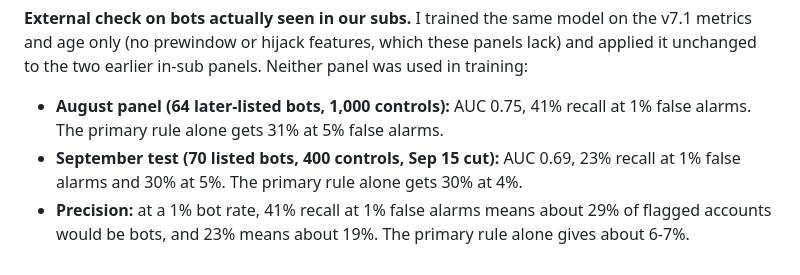
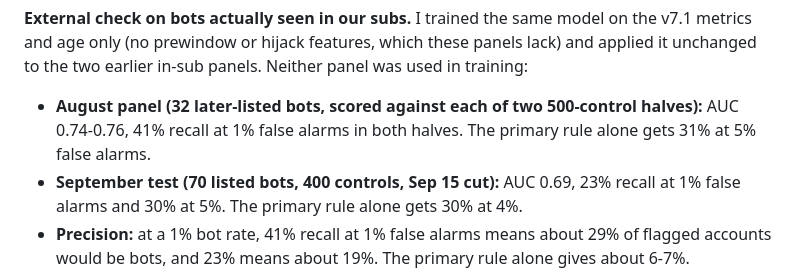
Before and after one commit to carrier3rd/socialscope, a Markdown page: docs/bot-calibration-study.md, the part around the change. Drawn GitHub-style.

Commit message:
Fix August panel bot count (32, two control halves)
Co-Authored-By: Claude Opus 5.5 <noreply@anthropic.com>
Claude-Session: https://claude.ai/code/session_01NfmyeNKsSpCeHCb75BPLXb

```diff
--- a/docs/bot-calibration-study.md
+++ b/docs/bot-calibration-study.md
@@ -651,7 +651,7 @@ sub-spread and new-subreddit share, which mostly measure "brand-new account vs r
 **External check on bots actually seen in our subs.** I trained the same model on the v7.1 metrics and age only (no
 prewindow or hijack features, which these panels lack) and applied it unchanged to the two earlier in-sub panels. Neither
 panel was used in training:
-- **August panel (64 later-listed bots, 1,000 controls):** AUC 0.75, 41% recall at 1% false alarms. The primary rule
+- **August panel (32 later-listed bots, scored against each of two 500-control halves):** AUC 0.74-0.76, 41% recall at 1% false alarms in both halves. The primary rule
   alone gets 31% at 5% false alarms.
 - **September test (70 listed bots, 400 controls, Sep 15 cut):** AUC 0.69, 23% recall at 1% false alarms and 30% at 5%.
   The primary rule alone gets 30% at 4%.
```
